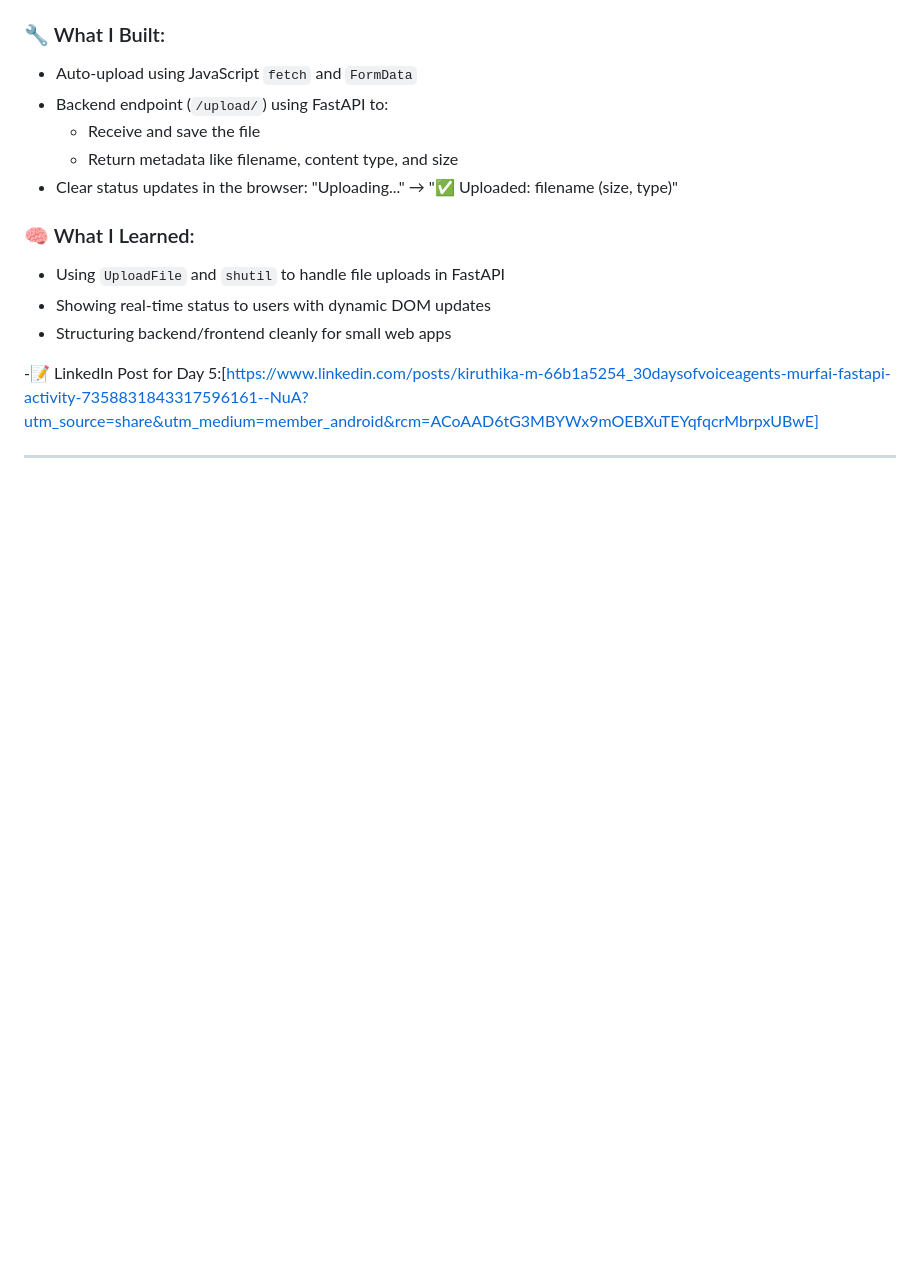
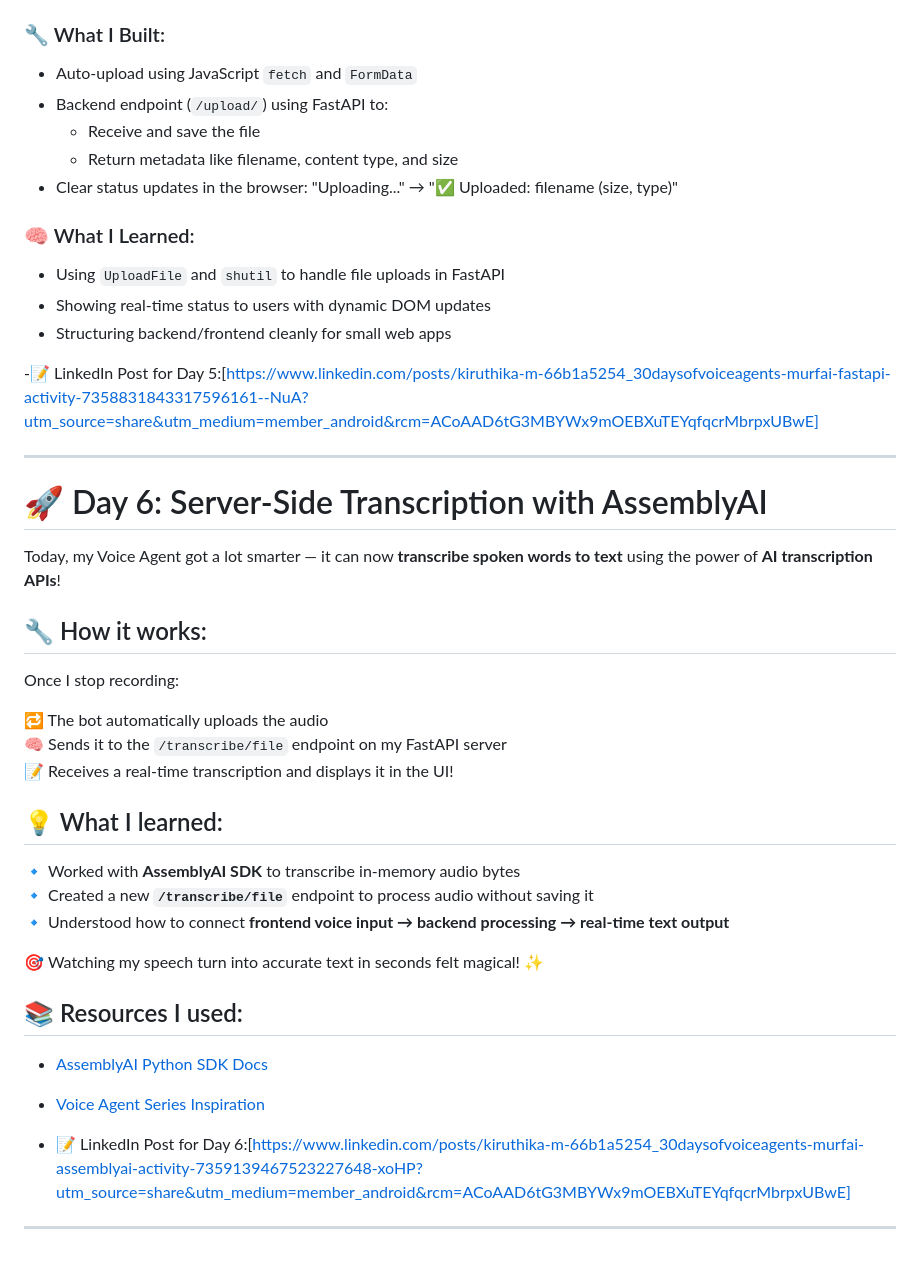
Before and after one commit to Vaishnavi6825/orca-assistant, a Markdown page: README.md, the part around the change. Drawn GitHub-style; blank space fills up the shorter version.

```diff
--- a/README.md
+++ b/README.md
@@ -162,3 +162,32 @@ Once you stop recording your voice, it now:
 -📝 LinkedIn Post for Day 5:[https://www.linkedin.com/posts/kiruthika-m-66b1a5254_30daysofvoiceagents-murfai-fastapi-activity-7358831843317596161--NuA?utm_source=share&utm_medium=member_android&rcm=ACoAAD6tG3MBYWx9mOEBXuTEYqfqcrMbrpxUBwE]
 
 ---
+
+# 🚀 Day 6: Server-Side Transcription with AssemblyAI
+
+Today, my Voice Agent got a lot smarter — it can now **transcribe spoken words to text** using the power of **AI transcription APIs**!
+
+## 🔧 How it works:
+
+Once I stop recording:
+
+🔁 The bot automatically uploads the audio
+🧠 Sends it to the `/transcribe/file` endpoint on my FastAPI server
+📝 Receives a real-time transcription and displays it in the UI!
+
+## 💡 What I learned:
+
+🔹 Worked with **AssemblyAI SDK** to transcribe in-memory audio bytes
+🔹 Created a new **`/transcribe/file`** endpoint to process audio without saving it
+🔹 Understood how to connect **frontend voice input → backend processing → real-time text output**
+
+🎯 Watching my speech turn into accurate text in seconds felt magical! ✨
+
+## 📚 Resources I used:
+
+- [AssemblyAI Python SDK Docs](https://docs.assemblyai.com/)
+- [Voice Agent Series Inspiration](https://lnkd.in/e2Yg6mie)
+
+- 📝 LinkedIn Post for Day 6:[https://www.linkedin.com/posts/kiruthika-m-66b1a5254_30daysofvoiceagents-murfai-assemblyai-activity-7359139467523227648-xoHP?utm_source=share&utm_medium=member_android&rcm=ACoAAD6tG3MBYWx9mOEBXuTEYqfqcrMbrpxUBwE]
+
+---
```
